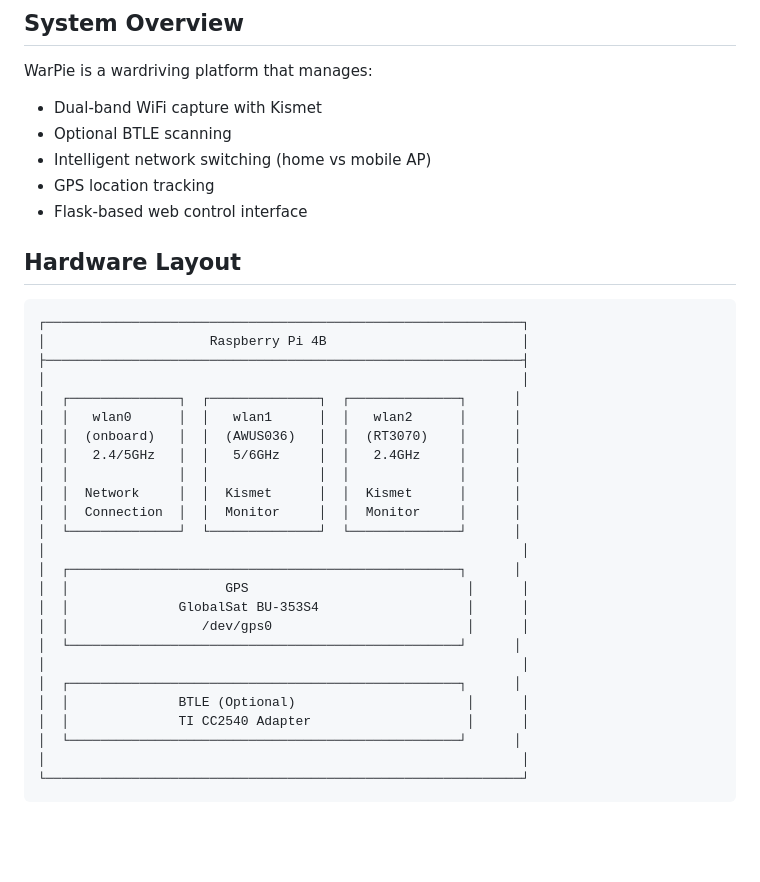
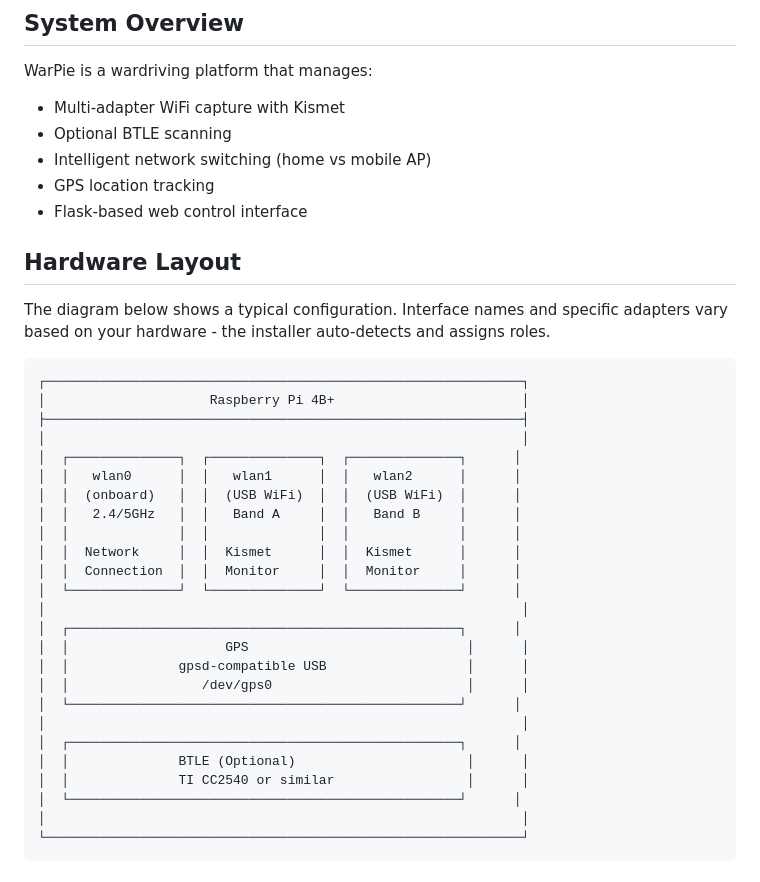
Before and after one commit to PoppaShell/WarPie, a Markdown page: docs/ARCHITECTURE.md, the part around the change. Drawn GitHub-style; blank space fills up the shorter version.

````diff
--- a/docs/ARCHITECTURE.md
+++ b/docs/ARCHITECTURE.md
@@ -6,7 +6,7 @@ System design and component interaction for the WarPie platform.
 
 WarPie is a wardriving platform that manages:
 
-- Dual-band WiFi capture with Kismet
+- Multi-adapter WiFi capture with Kismet
 - Optional BTLE scanning
 - Intelligent network switching (home vs mobile AP)
 - GPS location tracking
@@ -14,15 +14,18 @@ WarPie is a wardriving platform that manages:
 
 ## Hardware Layout
 
+The diagram below shows a typical configuration. Interface names and specific
+adapters vary based on your hardware - the installer auto-detects and assigns roles.
+
 ```
 ┌─────────────────────────────────────────────────────────────┐
-│                     Raspberry Pi 4B                         │
+│                     Raspberry Pi 4B+                        │
 ├─────────────────────────────────────────────────────────────┤
 │                                                             │
 │  ┌──────────────┐  ┌──────────────┐  ┌──────────────┐      │
 │  │   wlan0      │  │   wlan1      │  │   wlan2      │      │
-│  │  (onboard)   │  │  (AWUS036)   │  │  (RT3070)    │      │
-│  │   2.4/5GHz   │  │   5/6GHz     │  │   2.4GHz     │      │
+│  │  (onboard)   │  │  (USB WiFi)  │  │  (USB WiFi)  │      │
+│  │   2.4/5GHz   │  │   Band A     │  │   Band B     │      │
 │  │              │  │              │  │              │      │
 │  │  Network     │  │  Kismet      │  │  Kismet      │      │
 │  │  Connection  │  │  Monitor     │  │  Monitor     │      │
@@ -30,13 +33,13 @@ WarPie is a wardriving platform that manages:
 │                                                             │
 │  ┌──────────────────────────────────────────────────┐      │
 │  │                    GPS                            │      │
-│  │              GlobalSat BU-353S4                   │      │
+│  │              gpsd-compatible USB                  │      │
 │  │                 /dev/gps0                         │      │
 │  └──────────────────────────────────────────────────┘      │
 │                                                             │
 │  ┌──────────────────────────────────────────────────┐      │
 │  │              BTLE (Optional)                      │      │
-│  │              TI CC2540 Adapter                    │      │
+│  │              TI CC2540 or similar                 │      │
 │  └──────────────────────────────────────────────────┘      │
 │                                                             │
 └─────────────────────────────────────────────────────────────┘
````
Also changed, not shown: docs/QUICK_REFERENCE.md (+16 -11 lines), docs/TROUBLESHOOTING.md (+1 -1 lines).
